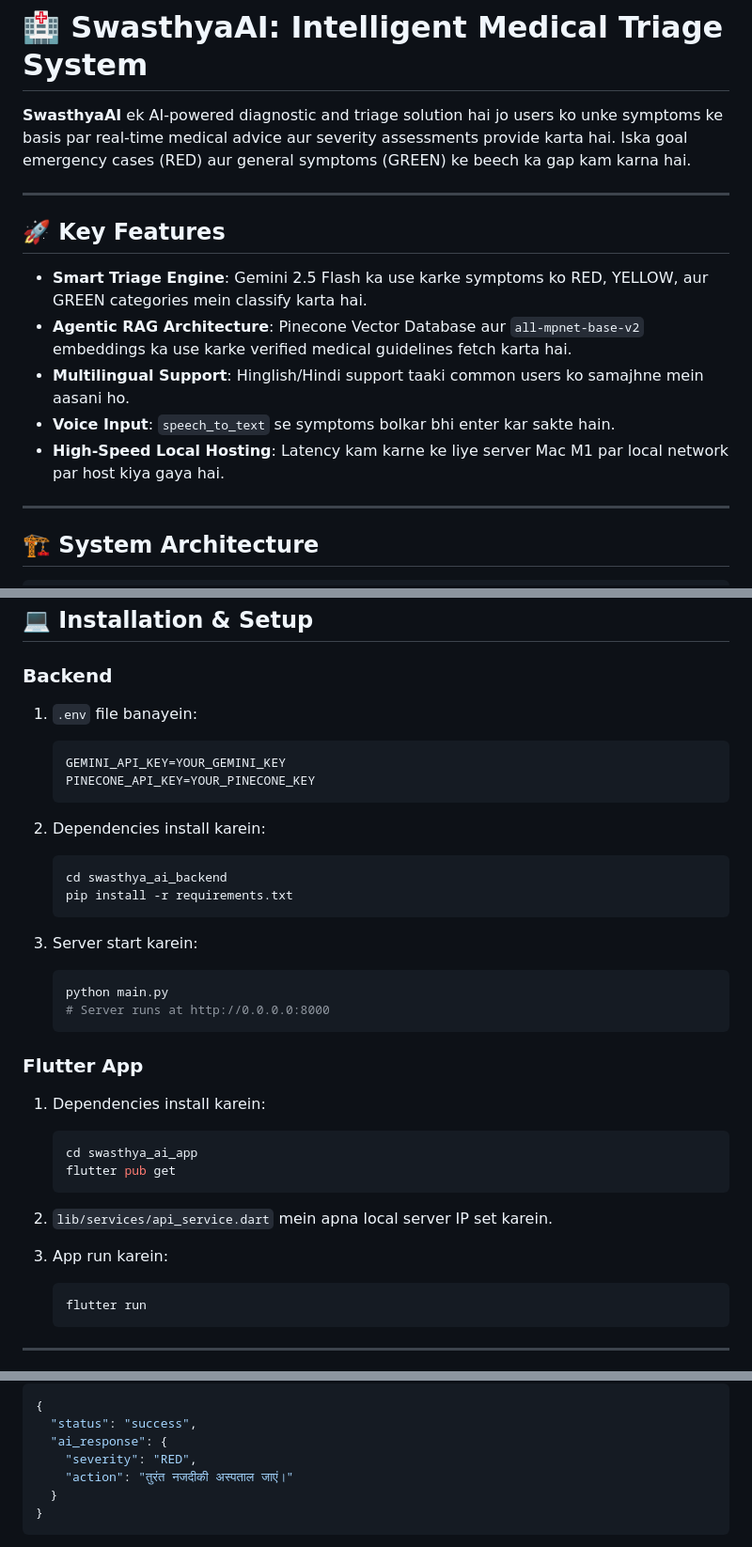
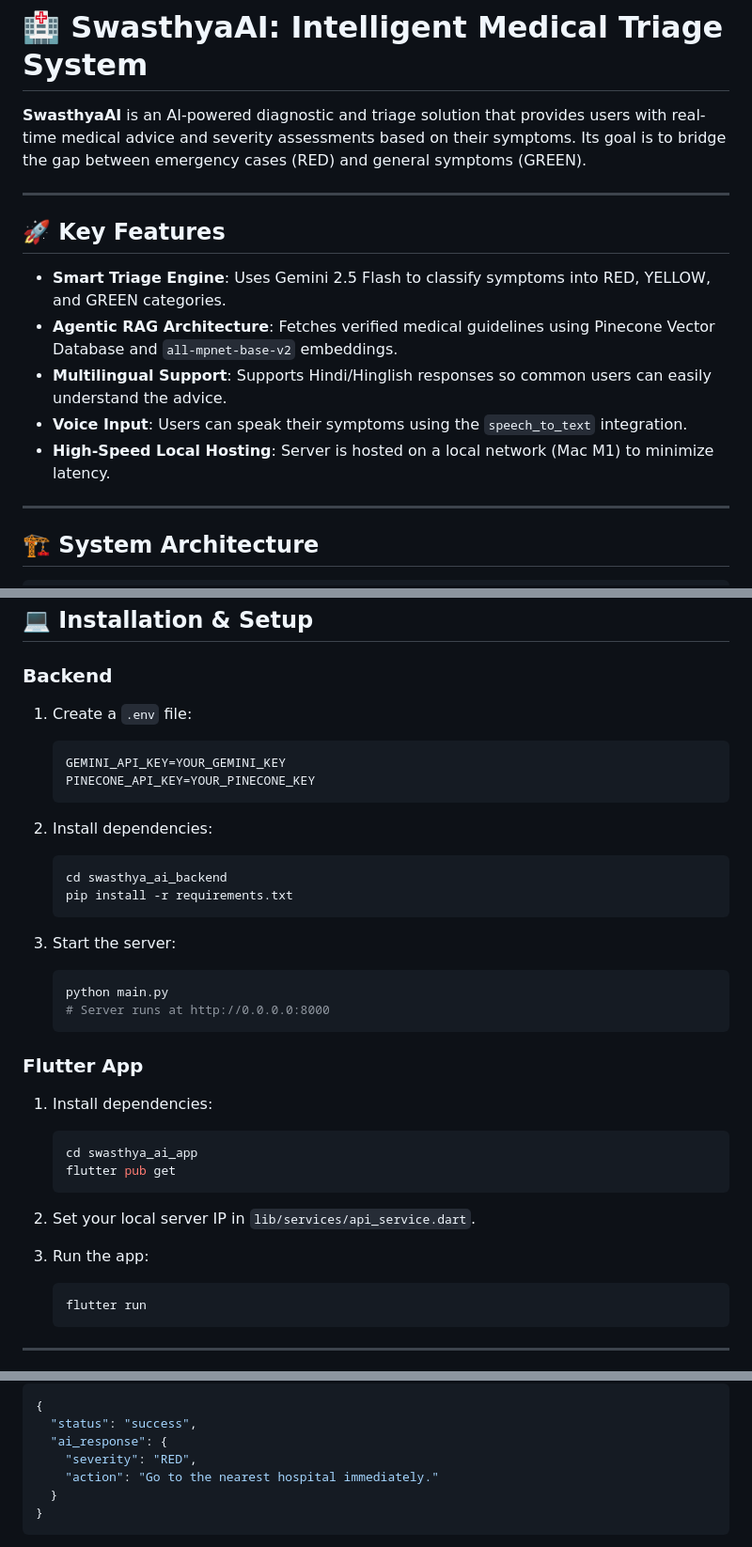
Before and after one commit to ravimauryaa/swasthya-ai-hackathon, a Markdown page: README.md, 3 parts joined by grey strips. Shown at 94% size. GitHub-like rendering.

````diff
--- a/README.md
+++ b/README.md
@@ -1,16 +1,16 @@
 # 🏥 SwasthyaAI: Intelligent Medical Triage System
 
-**SwasthyaAI** ek AI-powered diagnostic and triage solution hai jo users ko unke symptoms ke basis par real-time medical advice aur severity assessments provide karta hai. Iska goal emergency cases (RED) aur general symptoms (GREEN) ke beech ka gap kam karna hai.
+**SwasthyaAI** is an AI-powered diagnostic and triage solution that provides users with real-time medical advice and severity assessments based on their symptoms. Its goal is to bridge the gap between emergency cases (RED) and general symptoms (GREEN).
 
 ---
 
 ## 🚀 Key Features
 
-- **Smart Triage Engine**: Gemini 2.5 Flash ka use karke symptoms ko RED, YELLOW, aur GREEN categories mein classify karta hai.
-- **Agentic RAG Architecture**: Pinecone Vector Database aur `all-mpnet-base-v2` embeddings ka use karke verified medical guidelines fetch karta hai.
-- **Multilingual Support**: Hinglish/Hindi support taaki common users ko samajhne mein aasani ho.
-- **Voice Input**: `speech_to_text` se symptoms bolkar bhi enter kar sakte hain.
-- **High-Speed Local Hosting**: Latency kam karne ke liye server Mac M1 par local network par host kiya gaya hai.
+- **Smart Triage Engine**: Uses Gemini 2.5 Flash to classify symptoms into RED, YELLOW, and GREEN categories.
+- **Agentic RAG Architecture**: Fetches verified medical guidelines using Pinecone Vector Database and `all-mpnet-base-v2` embeddings.
+- **Multilingual Support**: Supports Hindi/Hinglish responses so common users can easily understand the advice.
+- **Voice Input**: Users can speak their symptoms using the `speech_to_text` integration.
+- **High-Speed Local Hosting**: Server is hosted on a local network (Mac M1) to minimize latency.
 
 ---
 
@@ -48,19 +48,19 @@ User Input (Text/Voice)
 
 ### Backend
 
-1. `.env` file banayein:
+1. Create a `.env` file:
    ```env
    GEMINI_API_KEY=YOUR_GEMINI_KEY
    PINECONE_API_KEY=YOUR_PINECONE_KEY
    ```
 
-2. Dependencies install karein:
+2. Install dependencies:
    ```bash
    cd swasthya_ai_backend
    pip install -r requirements.txt
    ```
 
-3. Server start karein:
+3. Start the server:
    ```bash
    python main.py
    # Server runs at http://0.0.0.0:8000
@@ -68,15 +68,15 @@ User Input (Text/Voice)
 
 ### Flutter App
 
-1. Dependencies install karein:
+1. Install dependencies:
    ```bash
    cd swasthya_ai_app
    flutter pub get
    ```
 
-2. `lib/services/api_service.dart` mein apna local server IP set karein.
+2. Set your local server IP in `lib/services/api_service.dart`.
 
-3. App run karein:
+3. Run the app:
    ```bash
    flutter run
    ```
@@ -101,7 +101,7 @@ User Input (Text/Voice)
   "status": "success",
   "ai_response": {
     "severity": "RED",
-    "action": "तुरंत नजदीकी अस्पताल जाएं।"
+    "action": "Go to the nearest hospital immediately."
   }
 }
 ```
````
